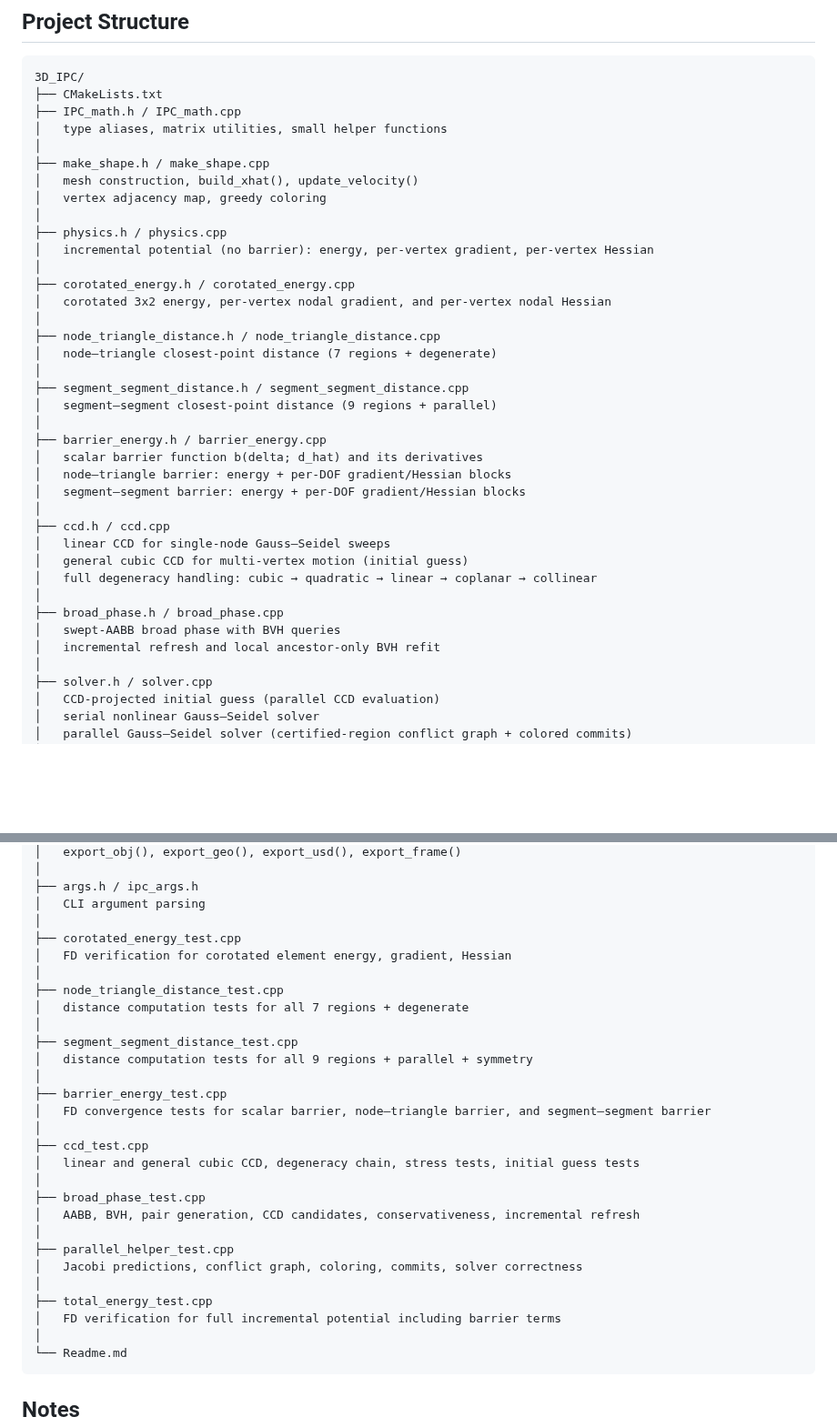
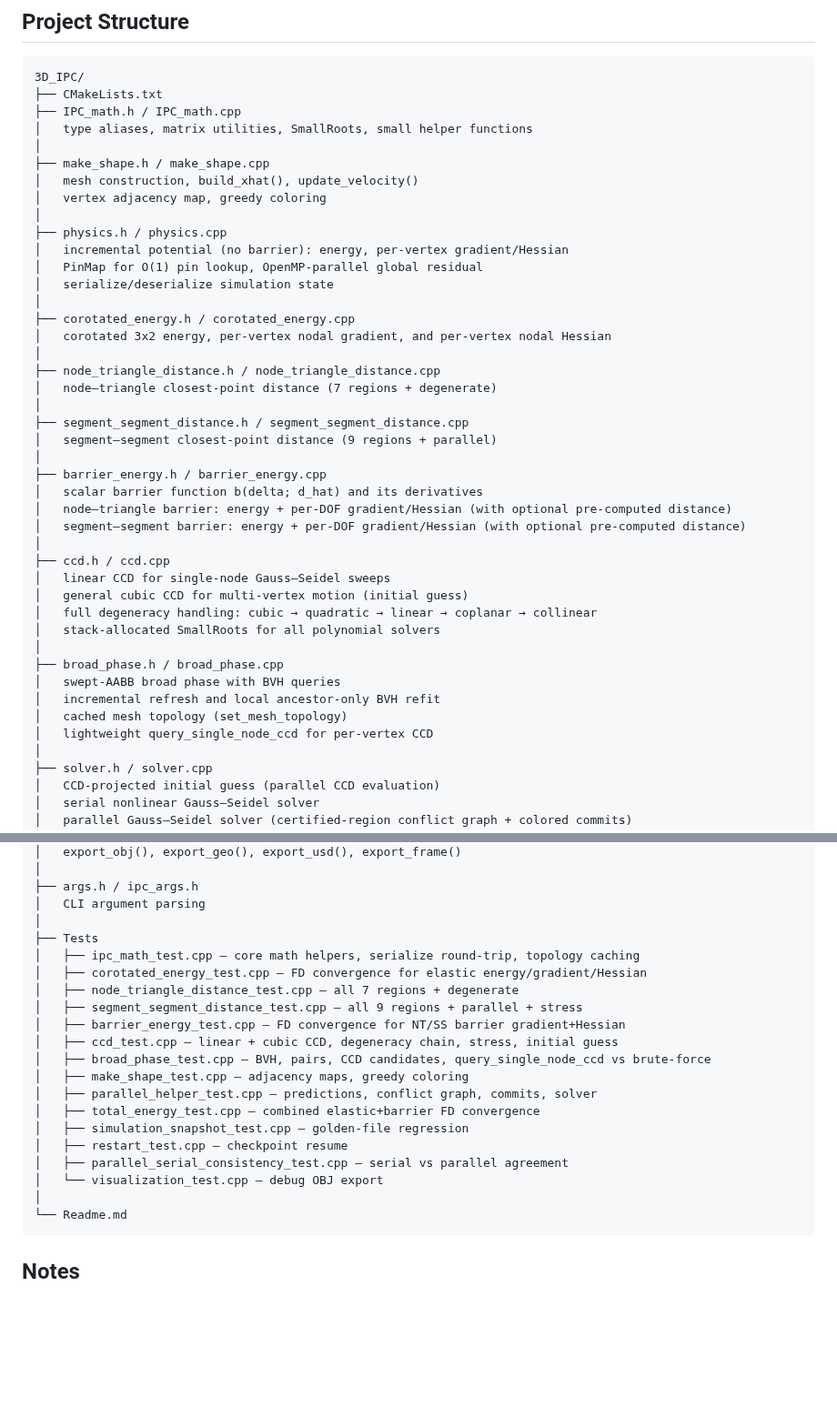
Before and after one commit to JunhuiShen/IPC_project, a Markdown page: 3D_IPC/Readme.md, 2 parts joined by grey strips. Shown at 91% size. Drawn GitHub-style; blank space fills up the shorter version.

```diff
--- a/3D_IPC/Readme.md
+++ b/3D_IPC/Readme.md
@@ -103,14 +102,16 @@ Per-frame statistics are printed to stdout:
     3D_IPC/
     ├── CMakeLists.txt
     ├── IPC_math.h / IPC_math.cpp
-    │   type aliases, matrix utilities, small helper functions
+    │   type aliases, matrix utilities, SmallRoots, small helper functions
     │
     ├── make_shape.h / make_shape.cpp
     │   mesh construction, build_xhat(), update_velocity()
     │   vertex adjacency map, greedy coloring
     │
     ├── physics.h / physics.cpp
-    │   incremental potential (no barrier): energy, per-vertex gradient, per-vertex Hessian
+    │   incremental potential (no barrier): energy, per-vertex gradient/Hessian
+    │   PinMap for O(1) pin lookup, OpenMP-parallel global residual
+    │   serialize/deserialize simulation state
     │
     ├── corotated_energy.h / corotated_energy.cpp
     │   corotated 3x2 energy, per-vertex nodal gradient, and per-vertex nodal Hessian
@@ -123,17 +124,20 @@ Per-frame statistics are printed to stdout:
     │
     ├── barrier_energy.h / barrier_energy.cpp
     │   scalar barrier function b(delta; d_hat) and its derivatives
-    │   node–triangle barrier: energy + per-DOF gradient/Hessian blocks
-    │   segment–segment barrier: energy + per-DOF gradient/Hessian blocks
+    │   node–triangle barrier: energy + per-DOF gradient/Hessian (with optional pre-computed distance)
+    │   segment–segment barrier: energy + per-DOF gradient/Hessian (with optional pre-computed distance)
     │
     ├── ccd.h / ccd.cpp
     │   linear CCD for single-node Gauss–Seidel sweeps
     │   general cubic CCD for multi-vertex motion (initial guess)
     │   full degeneracy handling: cubic → quadratic → linear → coplanar → collinear
+    │   stack-allocated SmallRoots for all polynomial solvers
     │
     ├── broad_phase.h / broad_phase.cpp
     │   swept-AABB broad phase with BVH queries
     │   incremental refresh and local ancestor-only BVH refit
+    │   cached mesh topology (set_mesh_topology)
+    │   lightweight query_single_node_ccd for per-vertex CCD
     │
     ├── solver.h / solver.cpp
     │   CCD-projected initial guess (parallel CCD evaluation)
@@ -153,29 +157,21 @@ Per-frame statistics are printed to stdout:
     ├── args.h / ipc_args.h
     │   CLI argument parsing
     │
-    ├── corotated_energy_test.cpp
-    │   FD verification for corotated element energy, gradient, Hessian
-    │
-    ├── node_triangle_distance_test.cpp
-    │   distance computation tests for all 7 regions + degenerate
-    │
-    ├── segment_segment_distance_test.cpp
-    │   distance computation tests for all 9 regions + parallel + symmetry
-    │
-    ├── barrier_energy_test.cpp
-    │   FD convergence tests for scalar barrier, node–triangle barrier, and segment–segment barrier
-    │
-    ├── ccd_test.cpp
-    │   linear and general cubic CCD, degeneracy chain, stress tests, initial guess tests
-    │
-    ├── broad_phase_test.cpp
-    │   AABB, BVH, pair generation, CCD candidates, conservativeness, incremental refresh
-    │
-    ├── parallel_helper_test.cpp
-    │   Jacobi predictions, conflict graph, coloring, commits, solver correctness
-    │
-    ├── total_energy_test.cpp
-    │   FD verification for full incremental potential including barrier terms
+    ├── Tests
+    │   ├── ipc_math_test.cpp — core math helpers, serialize round-trip, topology caching
+    │   ├── corotated_energy_test.cpp — FD convergence for elastic energy/gradient/Hessian
+    │   ├── node_triangle_distance_test.cpp — all 7 regions + degenerate
+    │   ├── segment_segment_distance_test.cpp — all 9 regions + parallel + stress
+    │   ├── barrier_energy_test.cpp — FD convergence for NT/SS barrier gradient+Hessian
+    │   ├── ccd_test.cpp — linear + cubic CCD, degeneracy chain, stress, initial guess
+    │   ├── broad_phase_test.cpp — BVH, pairs, CCD candidates, query_single_node_ccd vs brute-force
+    │   ├── make_shape_test.cpp — adjacency maps, greedy coloring
+    │   ├── parallel_helper_test.cpp — predictions, conflict graph, commits, solver
+    │   ├── total_energy_test.cpp — combined elastic+barrier FD convergence
+    │   ├── simulation_snapshot_test.cpp — golden-file regression
+    │   ├── restart_test.cpp — checkpoint resume
+    │   ├── parallel_serial_consistency_test.cpp — serial vs parallel agreement
+    │   └── visualization_test.cpp — debug OBJ export
     │
     └── Readme.md
 
```
Also changed, not shown: other parts of 3D_IPC/Readme.md (+28 -29 lines).
